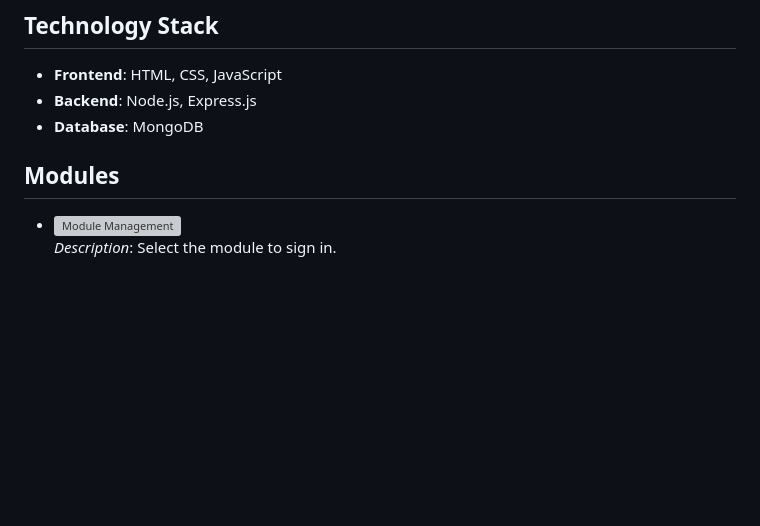
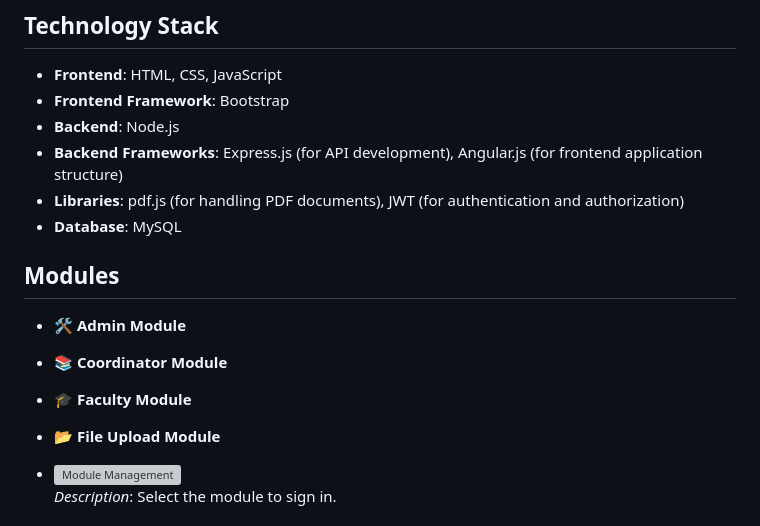
Before and after one commit to abhisheksinghf/ATLAS--AUTOMATE-ANALYZE-ACHIEVE, a Markdown page: README.md, the part around the change. GitHub-like rendering; blank space fills up the shorter version; grey boxes are pictures that could not be loaded.

```diff
--- a/README.md
+++ b/README.md
@@ -22,10 +22,18 @@ Our platform is built to enhance both the efficiency and effectiveness of placem
 ## Technology Stack
 
 - **Frontend**: HTML, CSS, JavaScript
-- **Backend**: Node.js, Express.js
-- **Database**: MongoDB
+- **Frontend Framework**: Bootstrap
+- **Backend**: Node.js
+- **Backend Frameworks**: Express.js (for API development), Angular.js (for frontend application structure)
+- **Libraries**: pdf.js (for handling PDF documents), JWT (for authentication and authorization)
+- **Database**: MySQL
 
 ## Modules
+
+- 🛠️ **Admin Module**
+- 📚 **Coordinator Module**
+- 🎓 **Faculty Module**
+- 📂 **File Upload Module**
 
 - ![Module Management](screenshots/Admin/modules.png)
   *Description*: Select the module to sign in.
```
